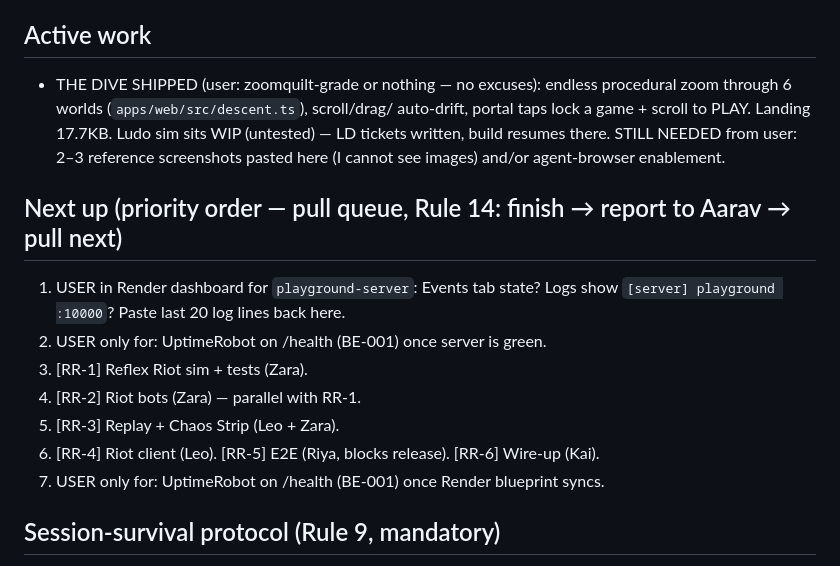
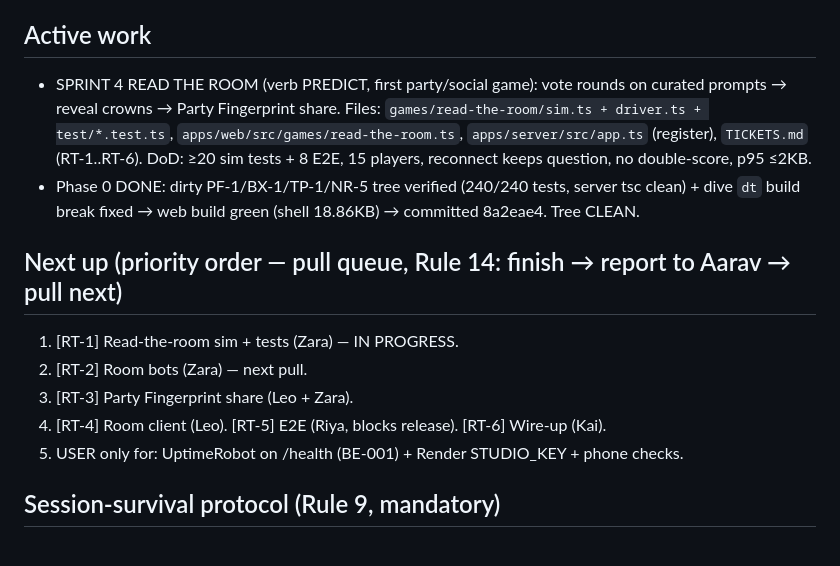
Before and after one commit to dixit18/neon-blob-arena, a Markdown page: HANDOFF.md, the part around the change. GitHub-like rendering.

```diff
--- a/HANDOFF.md
+++ b/HANDOFF.md
@@ -208,22 +208,22 @@ If this session died, read in this order: `HANDOFF.md` → `AGENT_CHAT.md` (tail
 - Ports: server 7749, client 5377. Never 3000/8080/8081. Probes use :7751+.
 
 ## Active work
-- THE DIVE SHIPPED (user: zoomquilt-grade or nothing — no excuses): endless
-  procedural zoom through 6 worlds (`apps/web/src/descent.ts`), scroll/drag/
-  auto-drift, portal taps lock a game + scroll to PLAY. Landing 17.7KB.
-  Ludo sim sits WIP (untested) — LD tickets written, build resumes there.
-  STILL NEEDED from user: 2–3 reference screenshots pasted here (I cannot
-  see images) and/or agent-browser enablement.
+- SPRINT 4 READ THE ROOM (verb PREDICT, first party/social game): vote rounds
+  on curated prompts → reveal crowns → Party Fingerprint share. Files:
+  `games/read-the-room/sim.ts + driver.ts + test/*.test.ts`,
+  `apps/web/src/games/read-the-room.ts`, `apps/server/src/app.ts` (register),
+  `TICKETS.md` (RT-1..RT-6). DoD: ≥20 sim tests + 8 E2E, 15 players,
+  reconnect keeps question, no double-score, p95 ≤2KB.
+- Phase 0 DONE: dirty PF-1/BX-1/TP-1/NR-5 tree verified (240/240 tests,
+  server tsc clean) + dive `dt` build break fixed → web build green (shell
+  18.86KB) → committed 8a2eae4. Tree CLEAN.
 
 ## Next up (priority order — pull queue, Rule 14: finish → report to Aarav → pull next)
-1. USER in Render dashboard for `playground-server`: Events tab state? Logs show
-   `[server] playground :10000`? Paste last 20 log lines back here.
-2. USER only for: UptimeRobot on /health (BE-001) once server is green.
-1. [RR-1] Reflex Riot sim + tests (Zara).
-2. [RR-2] Riot bots (Zara) — parallel with RR-1.
-3. [RR-3] Replay + Chaos Strip (Leo + Zara).
-4. [RR-4] Riot client (Leo). [RR-5] E2E (Riya, blocks release). [RR-6] Wire-up (Kai).
-5. USER only for: UptimeRobot on /health (BE-001) once Render blueprint syncs.
+1. [RT-1] Read-the-room sim + tests (Zara) — IN PROGRESS.
+2. [RT-2] Room bots (Zara) — next pull.
+3. [RT-3] Party Fingerprint share (Leo + Zara).
+4. [RT-4] Room client (Leo). [RT-5] E2E (Riya, blocks release). [RT-6] Wire-up (Kai).
+5. USER only for: UptimeRobot on /health (BE-001) + Render STUDIO_KEY + phone checks.
 
 ## Session-survival protocol (Rule 9, mandatory)
 1. BEFORE coding: update "Active work" here with goal + files you will touch.
```
Also changed, not shown: AGENT_CHAT.md (+6 -0 lines), TICKETS.md (+24 -0 lines).
